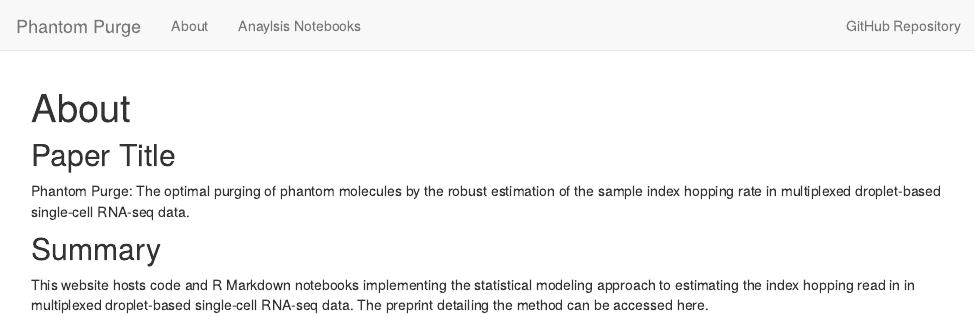
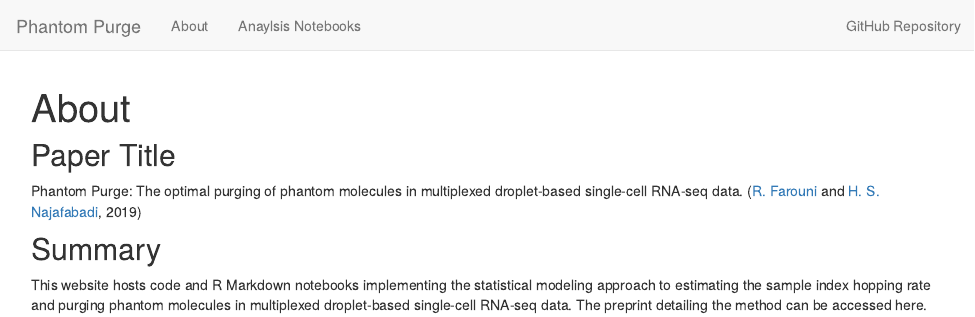
Before and after one commit to csglab/phantom_purge, an R Markdown document (analysis/index.Rmd): the page in a window 1100 px wide, from its top. Rendered offline with R 4.5, knitr and Pandoc, with nearby package versions; drawn as R Markdown's standard HTML page in place of the format the file asks for.

Commit message:
wflow_publish(all = TRUE)

```diff
--- a/analysis/index.Rmd
+++ b/analysis/index.Rmd
@@ -9,10 +9,10 @@ output:
 Paper Title
 -------
 
-Phantom Purge: The optimal purging of phantom molecules by the robust estimation of the sample index hopping rate in multiplexed droplet-based single-cell RNA-seq data.
+Phantom Purge: The optimal purging of phantom molecules in multiplexed droplet-based single-cell RNA-seq data. ([R. Farouni](http://rfarouni.github.io/) and [H. S. Najafabadi](http://csg.lab.mcgill.ca/), 2019)
 
 
 Summary
 -------
 
-This website hosts code and R Markdown notebooks implementing the statistical modeling approach to estimating the index hopping read in in multiplexed droplet-based single-cell RNA-seq data. The preprint detailing the method can be accessed here.
+This website hosts code and R Markdown notebooks implementing the statistical modeling approach to estimating the sample index hopping rate and purging phantom molecules in multiplexed droplet-based single-cell RNA-seq data. The preprint detailing the method can be accessed here.
```
Also changed, not shown: README.md.
